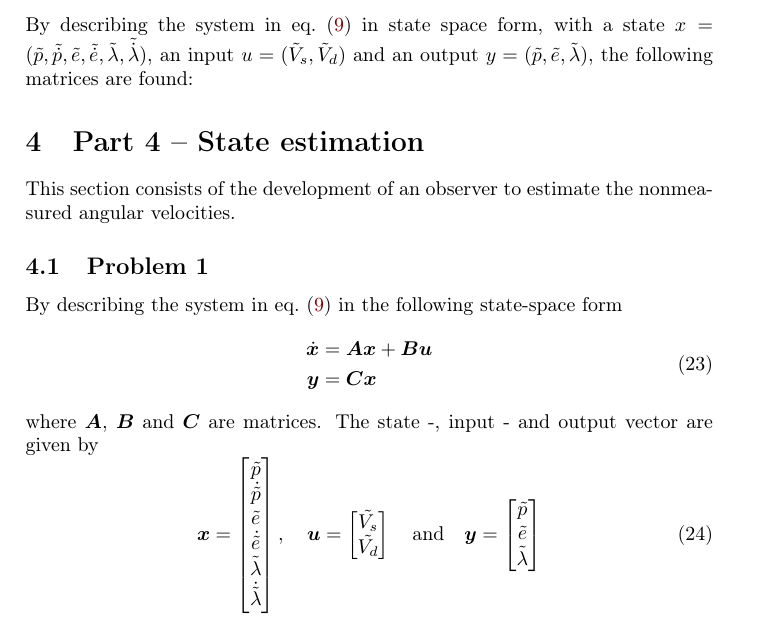
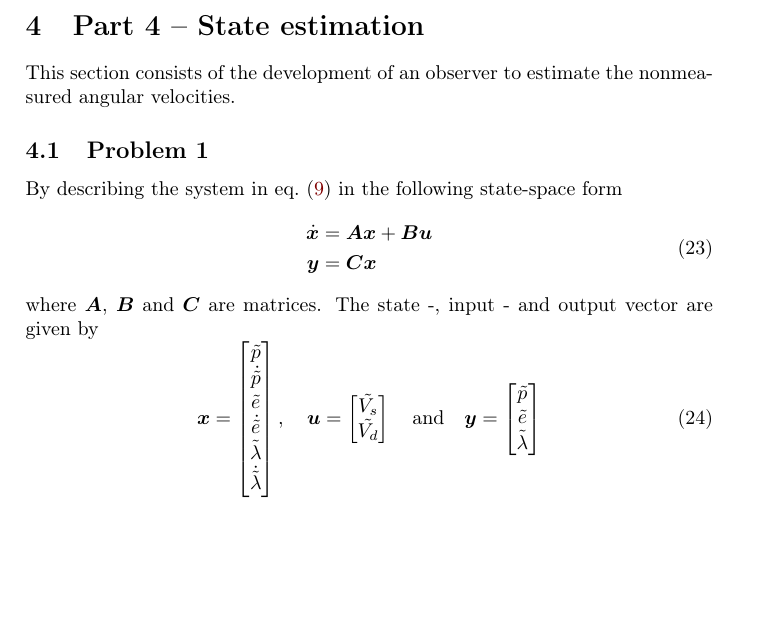
Before and after one commit to 0javad0/TTK4115-Helicopterlab, a LaTeX document (report_main.tex, which reads part4.tex): part of page 10 of 11, cut at the place of the change, the shorter picture padded with empty space. Compiled offline with pdfLaTeX.

Commit message:
Remove a few leftover lines from merge conflict

```diff
--- a/part4.tex
+++ b/part4.tex
@@ -1,24 +1,26 @@
-
 %%% Local Variables:
 %%% mode: latex
 %%% TeX-master: "report_main"
 %%% End:
 
-By describing the system in \cref{eq:linearized EoM} in state space form, with a state $x = (\tilde{p}, \tilde{\dot{p}}, \tilde{e}, \tilde{\dot{e}}, \tilde{\lambda}, \tilde{\dot{\lambda}})$, an input $u = (\tilde{V}_s, \tilde{V}_d)$ and an output $y = (\tilde{p}, \tilde{e}, \tilde{\lambda})$, the following matrices are found:
-
 \section{Part 4 -- State estimation}
 This section consists of the development of an observer to estimate the
 nonmeasured angular velocities.
+%
 \subsection{Problem 1}
-By describing the system in \cref{eq:linearized EoM} in the following state-space form
+By describing the system in \cref{eq:linearized EoM} in the following
+state-space form
+%
 \begin{align}
   \begin{split}
     \dot{\bm{x}} &= \bm{Ax} + \bm{Bu} \\
     \bm{y} &= \bm{Cx}
   \end{split}
 \end{align}
+%
 where  $\bm{A}$, $\bm{B}$ and $\bm{C}$ are matrices. The state -,
 input - and output vector are given by
+%
 \begin{equation}
   \label{eq:state_space_vectors}
   \bm{x} =
```
Also changed, not shown: part4.tex (5 more changed lines).
